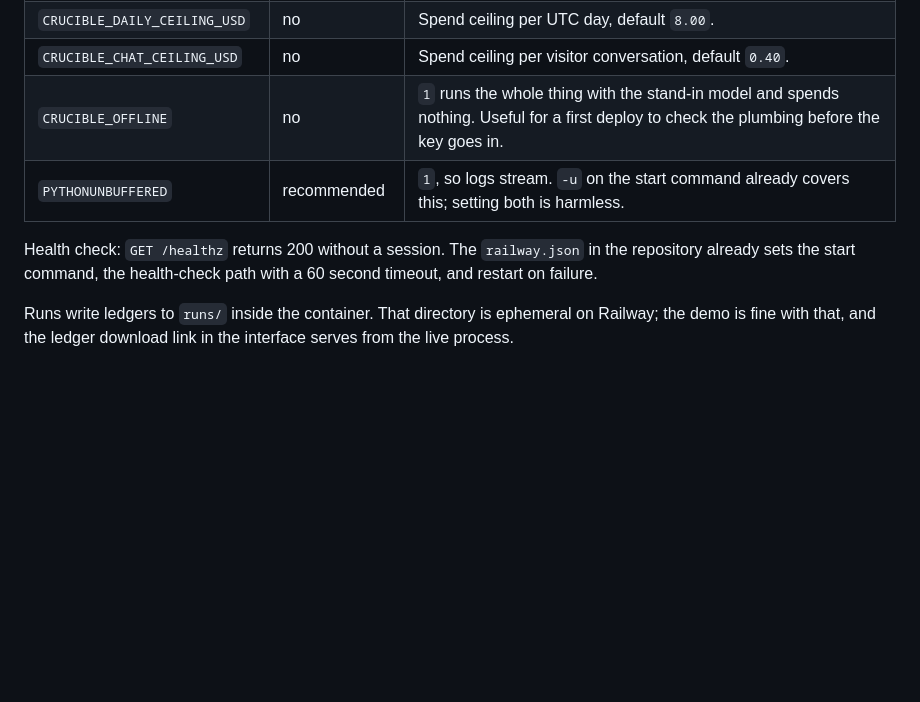
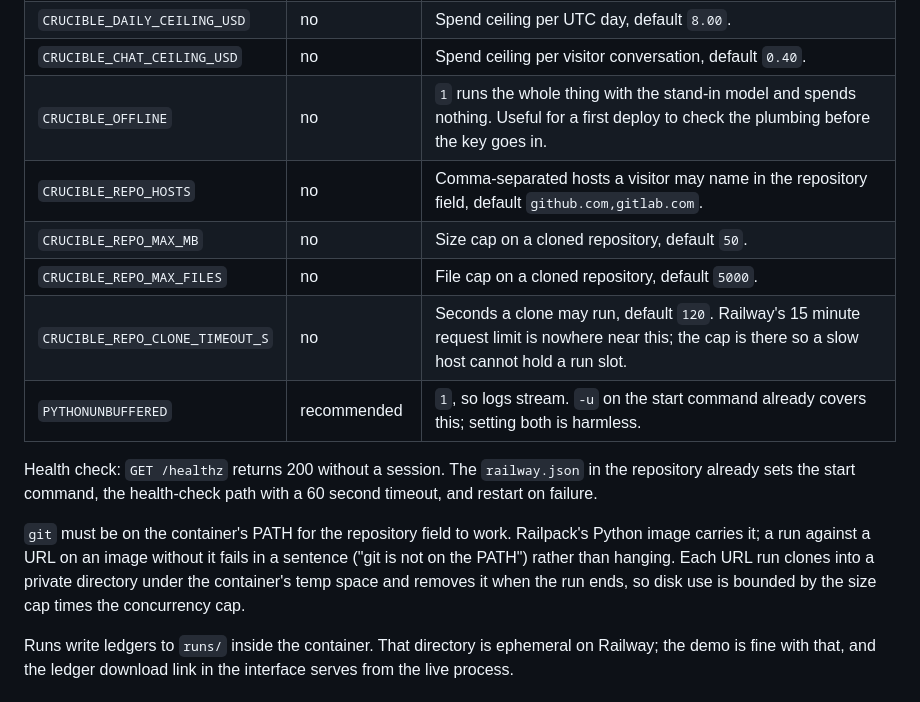
Before and after one commit to BlakeR-M/crucible, a Markdown page: docs/deploy.md, the part around the change. GitHub-like rendering; blank space fills up the shorter version.

```diff
--- a/docs/deploy.md
+++ b/docs/deploy.md
@@ -21,11 +21,22 @@ is grey-clouded, how the stream survives) is in
 | `CRUCIBLE_DAILY_CEILING_USD` | no | Spend ceiling per UTC day, default `8.00`. |
 | `CRUCIBLE_CHAT_CEILING_USD` | no | Spend ceiling per visitor conversation, default `0.40`. |
 | `CRUCIBLE_OFFLINE` | no | `1` runs the whole thing with the stand-in model and spends nothing. Useful for a first deploy to check the plumbing before the key goes in. |
+| `CRUCIBLE_REPO_HOSTS` | no | Comma-separated hosts a visitor may name in the repository field, default `github.com,gitlab.com`. |
+| `CRUCIBLE_REPO_MAX_MB` | no | Size cap on a cloned repository, default `50`. |
+| `CRUCIBLE_REPO_MAX_FILES` | no | File cap on a cloned repository, default `5000`. |
+| `CRUCIBLE_REPO_CLONE_TIMEOUT_S` | no | Seconds a clone may run, default `120`. Railway's 15 minute request limit is nowhere near this; the cap is there so a slow host cannot hold a run slot. |
 | `PYTHONUNBUFFERED` | recommended | `1`, so logs stream. `-u` on the start command already covers this; setting both is harmless. |
 
 Health check: `GET /healthz` returns 200 without a session. The `railway.json`
 in the repository already sets the start command, the health-check path with a
 60 second timeout, and restart on failure.
+
+`git` must be on the container's PATH for the repository field to work.
+Railpack's Python image carries it; a run against a URL on an image without
+it fails in a sentence ("git is not on the PATH") rather than hanging. Each
+URL run clones into a private directory under the container's temp space and
+removes it when the run ends, so disk use is bounded by the size cap times
+the concurrency cap.
 
 Runs write ledgers to `runs/` inside the container. That directory is
 ephemeral on Railway; the demo is fine with that, and the ledger download link
```
Also changed, not shown: README.md (+39 -2 lines), docs/KNOWN-ISSUES.md (+17 -0 lines).
